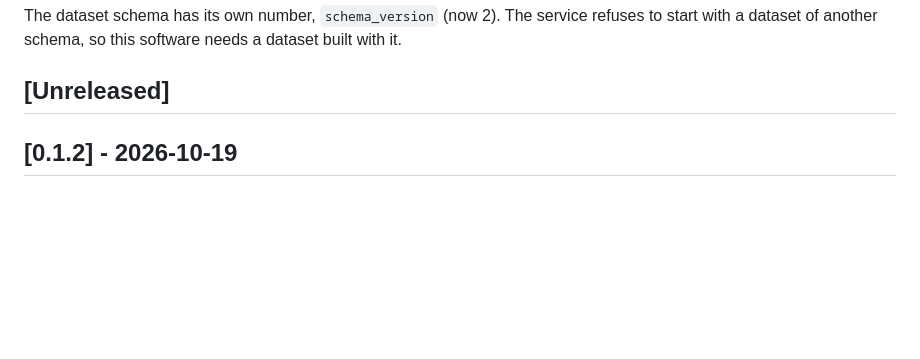
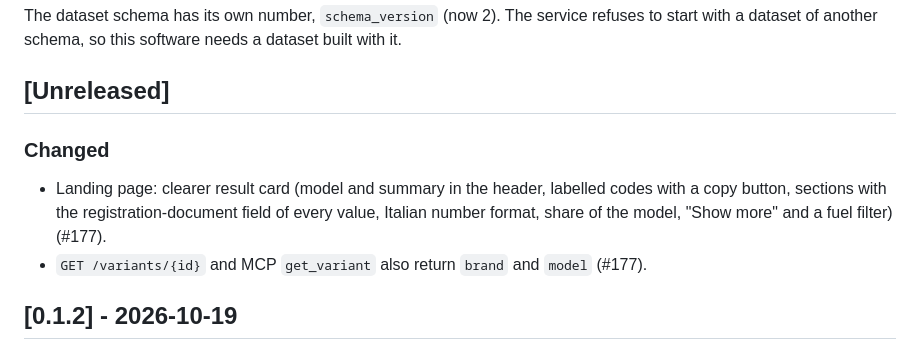
Before and after one commit to mirkobechini/openvehicle-data, a Markdown page: CHANGELOG.md, the part around the change. Drawn GitHub-style; blank space fills up the shorter version.

Commit message:
docs(docs): record the new result card (issue-176)
Co-Authored-By: Claude Sonnet 5.5 <noreply@anthropic.com>

```diff
--- a/CHANGELOG.md
+++ b/CHANGELOG.md
@@ -14,6 +14,10 @@ The dataset schema has its own number, `schema_version` (now 2). The service ref
 with a dataset of another schema, so this software needs a dataset built with it.
 
 ## [Unreleased]
+
+### Changed
+- Landing page: clearer result card (model and summary in the header, labelled codes with a copy button, sections with the registration-document field of every value, Italian number format, share of the model, "Show more" and a fuel filter) (#177).
+- `GET /variants/{id}` and MCP `get_variant` also return `brand` and `model` (#177).
 
 ## [0.1.2] - 2026-10-19
 
```
Also changed, not shown: ADR.md (+3 -1 lines).
